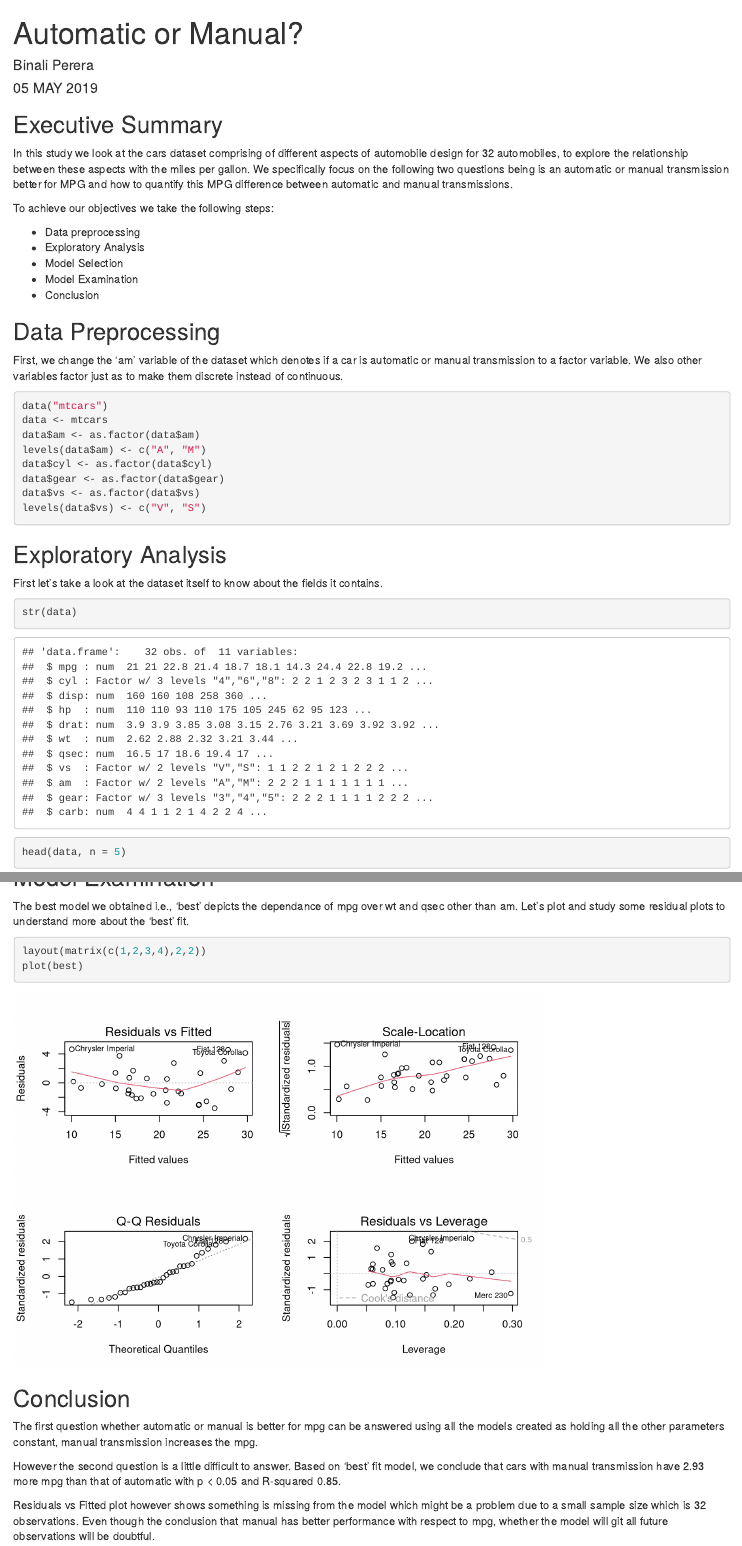
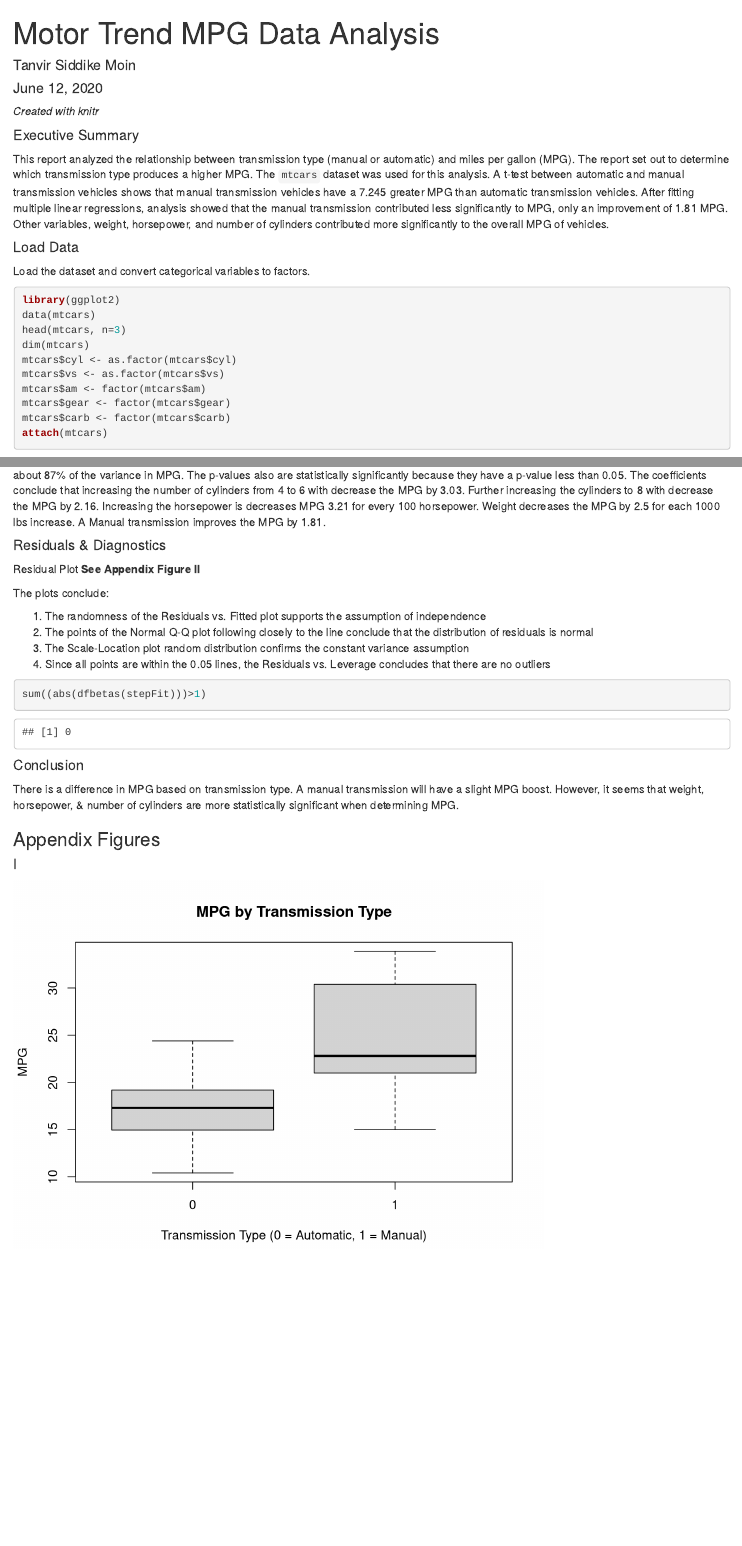
Before and after one commit to Tanvir007/jhon-hopkins---Regression-Model, an R Markdown document (Regression Models Assignment.Rmd): the page in a window 1100 px wide, from its top, and a second part further down, joined at a grey line. Rendered offline with R 4.5, knitr and Pandoc, with nearby package versions; both versions are drawn in the output format of the newer one.

Commit message:
Update Regression Models Assignment.Rmd

````diff
--- a/Regression Models Assignment.Rmd
+++ b/Regression Models Assignment.Rmd
@@ -1,5 +1,5 @@
 ---
-title: "Automatic or Manual?"
-author: "Binali Perera"
-date: "05 MAY 2019"
-output:
+title: "Motor Trend MPG Data Analysis"
+author: "Tanvir Siddike Moin"
+date: "June 12, 2020"
+output: html_document
@@ -9,8 +6,29 @@ output:
 ---
+*Created with knitr*
 
-```{r setup, include=FALSE}
-knitr::opts_chunk$set(echo = TRUE)
+#### Executive Summary
+This report analyzed the relationship between transmission type (manual or
+automatic) and miles per gallon (MPG). The report set out to determine which
+transmission type produces a higher MPG. The `mtcars` dataset was used for this
+analysis. A t-test between automatic and manual transmission vehicles shows that
+manual transmission vehicles have a 7.245 greater MPG than automatic
+transmission vehicles. After fitting multiple linear regressions, analysis
+showed that the manual transmission contributed less significantly to MPG, only
+an improvement of 1.81 MPG.  Other variables, weight, horsepower, and number of
+cylinders contributed more significantly to the overall MPG of vehicles.
+
+#### Load Data
+Load the dataset and convert categorical variables to factors.
+```{r results='hide', message=FALSE}
+library(ggplot2)
+data(mtcars)
+head(mtcars, n=3)
+dim(mtcars)
+mtcars$cyl <- as.factor(mtcars$cyl)
+mtcars$vs <- as.factor(mtcars$vs)
+mtcars$am <- factor(mtcars$am)
+mtcars$gear <- factor(mtcars$gear)
+mtcars$carb <- factor(mtcars$carb)
+attach(mtcars)
 ```
 
-## Executive Summary
-In this study we look at the cars dataset comprising of different aspects of automobile design for 32 automobiles, to explore the relationship between these aspects with the miles per gallon. We specifically focus on the following two questions being is an automatic or manual transmission better for MPG and how to quantify this MPG difference between automatic and manual transmissions.
@@ -17,2 +39 @@ In this study we look at the cars dataset comprising of different aspects of aut
 
-To achieve our objectives we take the following steps:
@@ -19,6 +53 @@ To achieve our objectives we take the following steps:
 
-- Data preprocessing
-- Exploratory Analysis
-- Model Selection
-- Model Examination
-- Conclusion
@@ -25,14 +63 @@ To achieve our objectives we take the following steps:
 
-## Data Preprocessing
-
-First, we change the 'am' variable of the dataset which denotes if a car is automatic or manual transmission to a factor variable. We also other variables factor just as to make them discrete instead of continuous.
-
-```{r}
-data("mtcars")
-data <- mtcars
-data$am <- as.factor(data$am)
-levels(data$am) <- c("A", "M")
-data$cyl <- as.factor(data$cyl)
-data$gear <- as.factor(data$gear)
-data$vs <- as.factor(data$vs)
-levels(data$vs) <- c("V", "S")
@@ -39,13 +70,43 @@ levels(data$vs) <- c("V", "S")
 ```
 
-## Exploratory Analysis
+The new model has 4 variables (cylinders, horsepower, weight, transmission). The
+R-squared value of 0.8659 confirms that this model explains about 87% of the
+variance in MPG. The p-values also are statistically significantly because they
+have a p-value less than 0.05. The coefficients conclude that increasing the
+number of cylinders from 4 to 6 with decrease the MPG by 3.03.  Further
+increasing the cylinders to 8 with decrease the MPG by 2.16.  Increasing the
+horsepower is decreases MPG 3.21 for every 100 horsepower.  Weight decreases the
+MPG by 2.5 for each 1000 lbs increase. A Manual transmission improves the MPG by
+1.81.
 
-First let's take a look at the dataset itself to know about the fields it contains.
+#### Residuals & Diagnostics
+Residual Plot
+**See Appendix Figure II**
 
+The plots conclude:
+
+1. The randomness of the Residuals vs. Fitted plot supports the assumption of
+independence
+2. The points of the Normal Q-Q plot following closely to the line conclude that
+the distribution of residuals is normal
+3. The Scale-Location plot random distribution confirms the constant variance
+assumption
+4. Since all points are within the 0.05 lines, the Residuals vs. Leverage
+concludes that there are no outliers
 ```{r}
-str(data)
-head(data, n = 5)
+sum((abs(dfbetas(stepFit)))>1)
 ```
 
-To see the relationship between the mpg and am more clearly lets create a boxplot.
+#### Conclusion
+There is a difference in MPG based on transmission type. A manual transmission
+will have a slight MPG boost. However, it seems that weight, horsepower, &
+number of cylinders are more statistically significant when determining MPG.
 
+### Appendix Figures
+
+#### I
+```{r echo=FALSE}
+  boxplot(mpg ~ am,
+          xlab="Transmission Type (0 = Automatic, 1 = Manual)",
+          ylab="MPG",
+          main="MPG by Transmission Type")
@@ -57,2 +113,4 @@ print(g)
 ```
 
+#### II
+```{r echo=FALSE}
@@ -98,15 +119,0 @@ Here the R-squared value is pretty good and also p-values are quite significant.
-The best model we obtained i.e., 'best' depicts the dependance of mpg over wt and qsec other than am. Let's plot and study some residual plots to understand more about the 'best' fit.
-
-```{r}
-layout(matrix(c(1,2,3,4),2,2))
-plot(best)
-```
-
-## Conclusion
-
-The first question whether automatic or manual is better for mpg can be answered using all the models created as holding all the other parameters constant, manual transmission increases the mpg.
-
-However the second question is a little difficult to answer.
-Based on 'best' fit model, we conclude that cars with manual transmission have 2.93 more mpg than that of automatic with p < 0.05 and R-squared 0.85.
-
-Residuals vs Fitted plot however shows something is missing from the model which might be a problem due to a small sample size which is 32 observations. Even though the conclusion that manual has better performance with respect to mpg, whether the model will git all future observations will be doubtful.
````
Also changed, not shown: Regression Models Assignment.Rmd (80 more changed lines).
